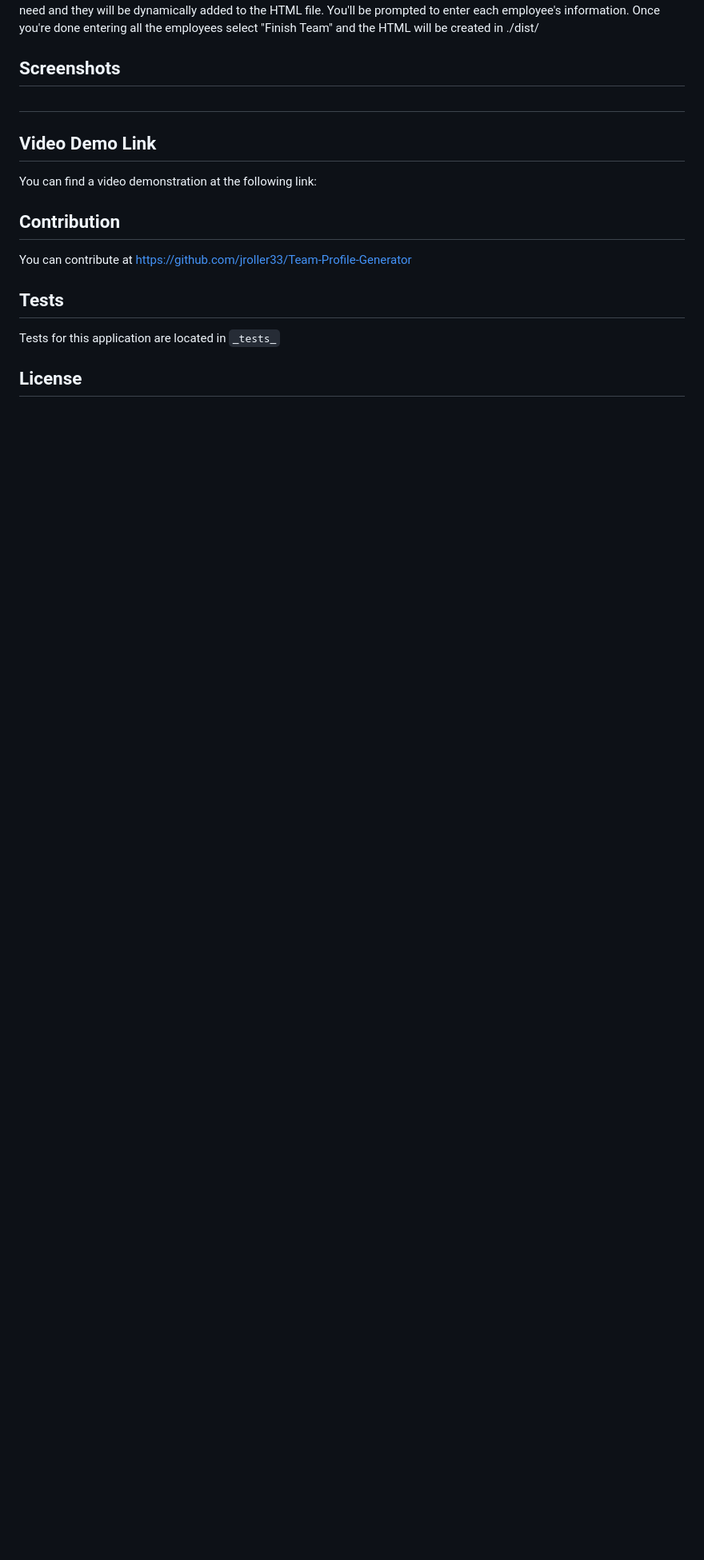
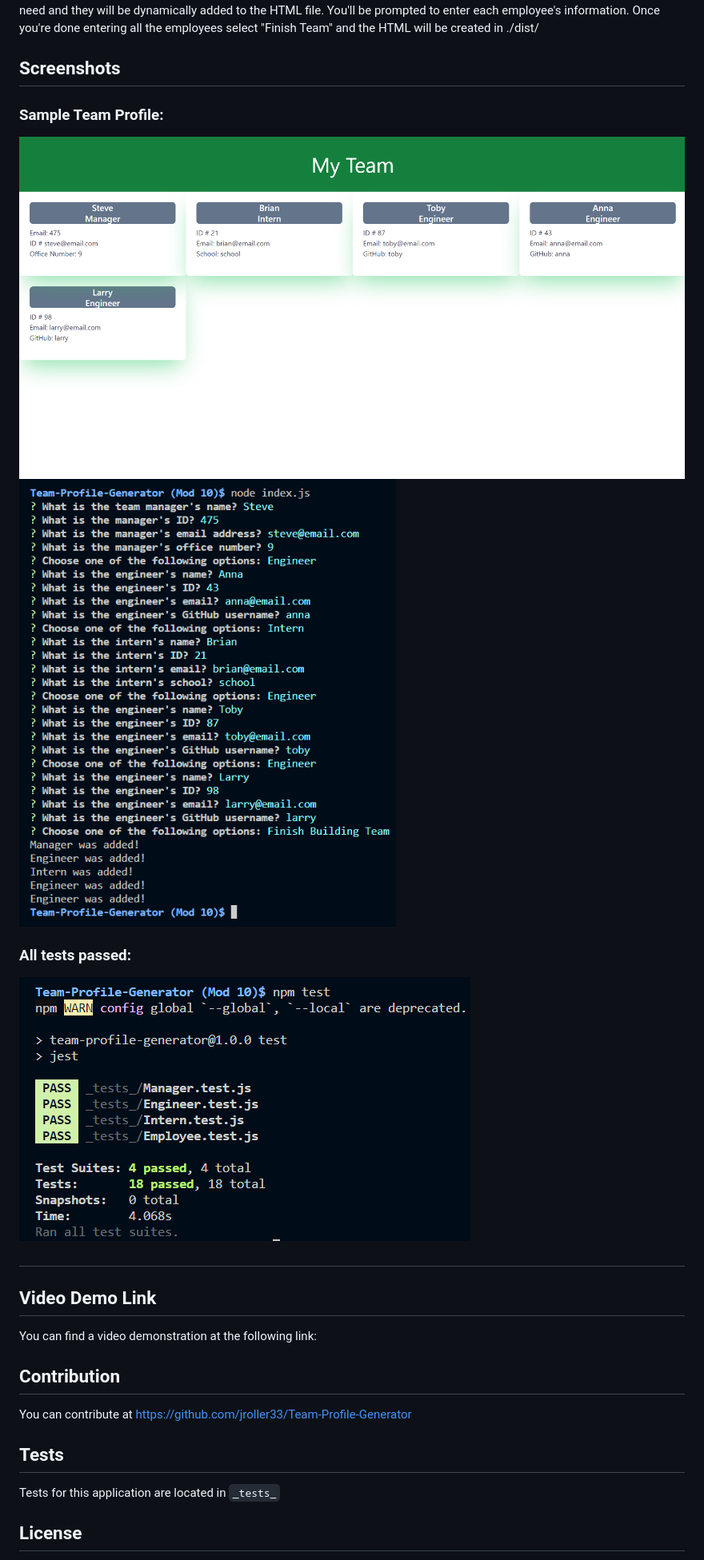
Before and after one commit to jroller33/Team-Profile-Generator, a Markdown page: README.md, the part around the change. Shown: that part at 80% size. Drawn GitHub-style; pictures changed too: samples/screenshot1.png (added), samples/screenshot2.png (added), samples/screenshot3.png (added); blank space fills up the shorter version.

Commit message:
added screenshots

```diff
--- a/README.md
+++ b/README.md
@@ -23,6 +23,12 @@ This is a Node.js CLI application that uses `inquirer` to receive input about em
 After you start the app, you will be asked a series of questions about the employees on your team. First you'll be asked for the manager's info. Then you'll be given a list of options to add additional employees. You can add as many employees as you need and they will be dynamically added to the HTML file. You'll be prompted to enter each employee's information. Once you're done entering all the employees select "Finish Team" and the HTML will be created in ./dist/
 ## Screenshots
 
+### Sample Team Profile:
+![Sample Team Profile](./samples/screenshot1.png)
+![Sample Team Profile](./samples/screenshot2.png)
+### All tests passed:
+![Sample Team Profile](./samples/screenshot3.png)
+
 #
 ## Video Demo Link
 You can find a video demonstration at the following link: <br/>
```
